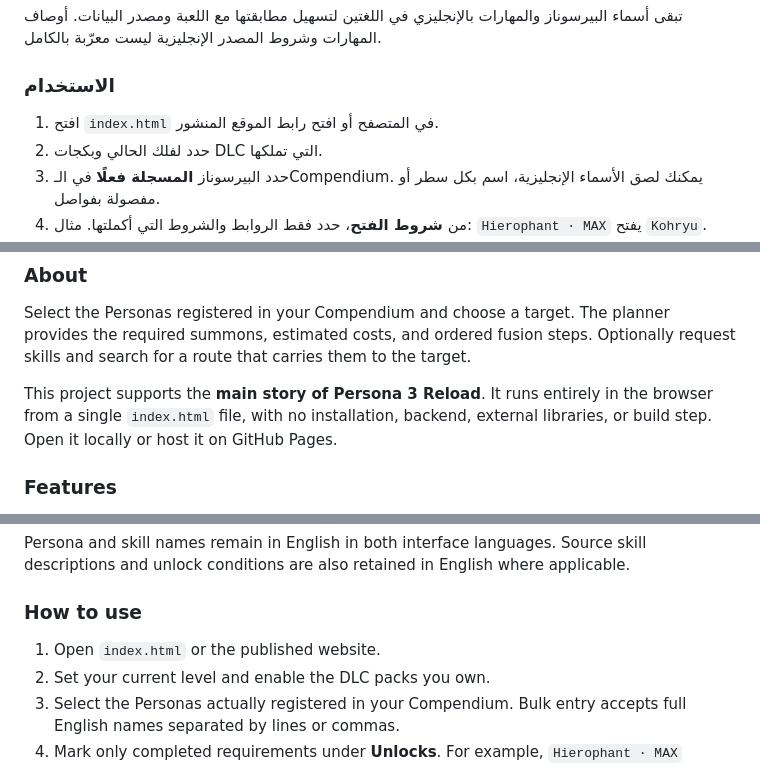
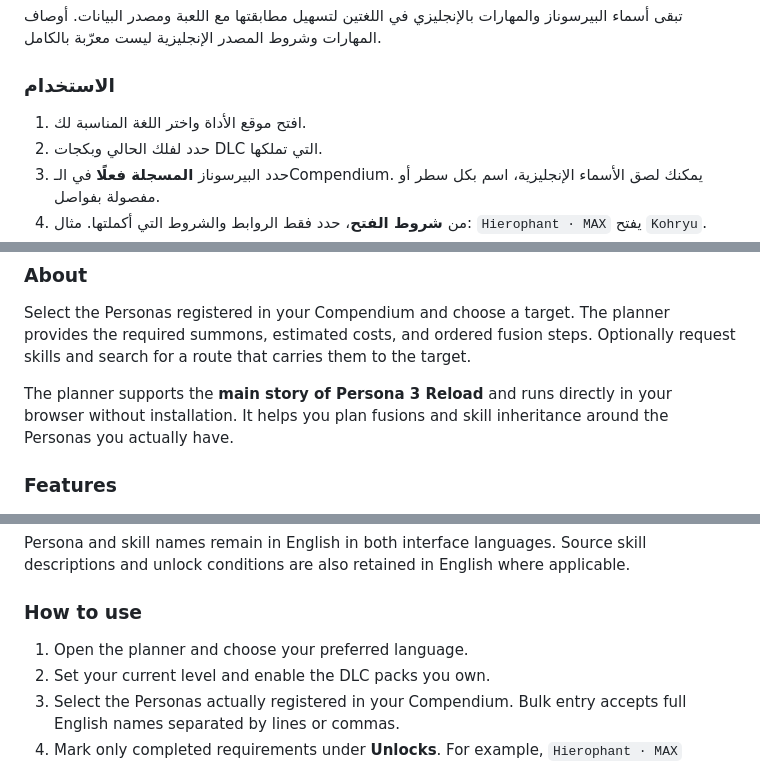
Before and after one commit to A0oD1/P3R-fusion-planner, a Markdown page: README.md, 3 parts joined by grey strips. Rendered like a GitHub page.

```diff
--- a/README.md
+++ b/README.md
@@ -41,7 +40,7 @@ A bilingual Arabic / English tool for finding fusion routes from your registered
 
 ### الاستخدام
 
-1. افتح `index.html` في المتصفح أو افتح رابط الموقع المنشور.
+1. افتح موقع الأداة واختر اللغة المناسبة لك.
 2. حدد لفلك الحالي وبكجات DLC التي تملكها.
 3. حدد البيرسوناز **المسجلة فعلًا** في الـCompendium. يمكنك لصق الأسماء الإنجليزية، اسم بكل سطر أو مفصولة بفواصل.
 4. من **شروط الفتح**، حدد فقط الروابط والشروط التي أكملتها. مثال: `Hierophant · MAX` يفتح `Kohryu`.
@@ -118,7 +103,7 @@ A bilingual Arabic / English tool for finding fusion routes from your registered
 
 Select the Personas registered in your Compendium and choose a target. The planner provides the required summons, estimated costs, and ordered fusion steps. Optionally request skills and search for a route that carries them to the target.
 
-This project supports the **main story of Persona 3 Reload**. It runs entirely in the browser from a single `index.html` file, with no installation, backend, external libraries, or build step. Open it locally or host it on GitHub Pages.
+The planner supports the **main story of Persona 3 Reload** and runs directly in your browser without installation. It helps you plan fusions and skill inheritance around the Personas you actually have.
 
 ### Features
 
@@ -140,7 +125,7 @@ Persona and skill names remain in English in both interface languages. Source sk
 
 ### How to use
 
-1. Open `index.html` or the published website.
+1. Open the planner and choose your preferred language.
 2. Set your current level and enable the DLC packs you own.
 3. Select the Personas actually registered in your Compendium. Bulk entry accepts full English names separated by lines or commas.
 4. Mark only completed requirements under **Unlocks**. For example, `Hierophant · MAX` unlocks `Kohryu`.
```
Also changed, not shown: other parts of README.md (+1 -30 lines).
